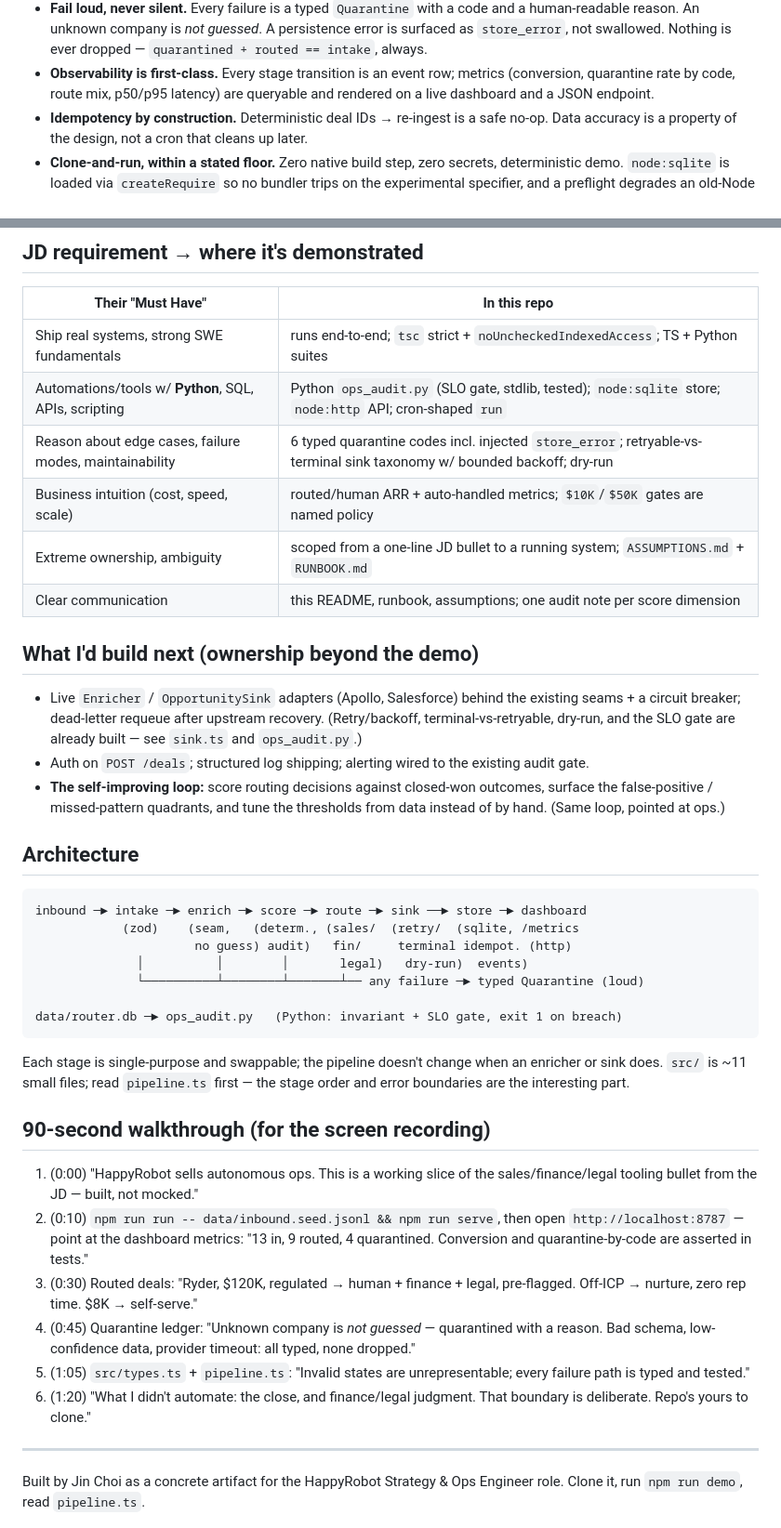
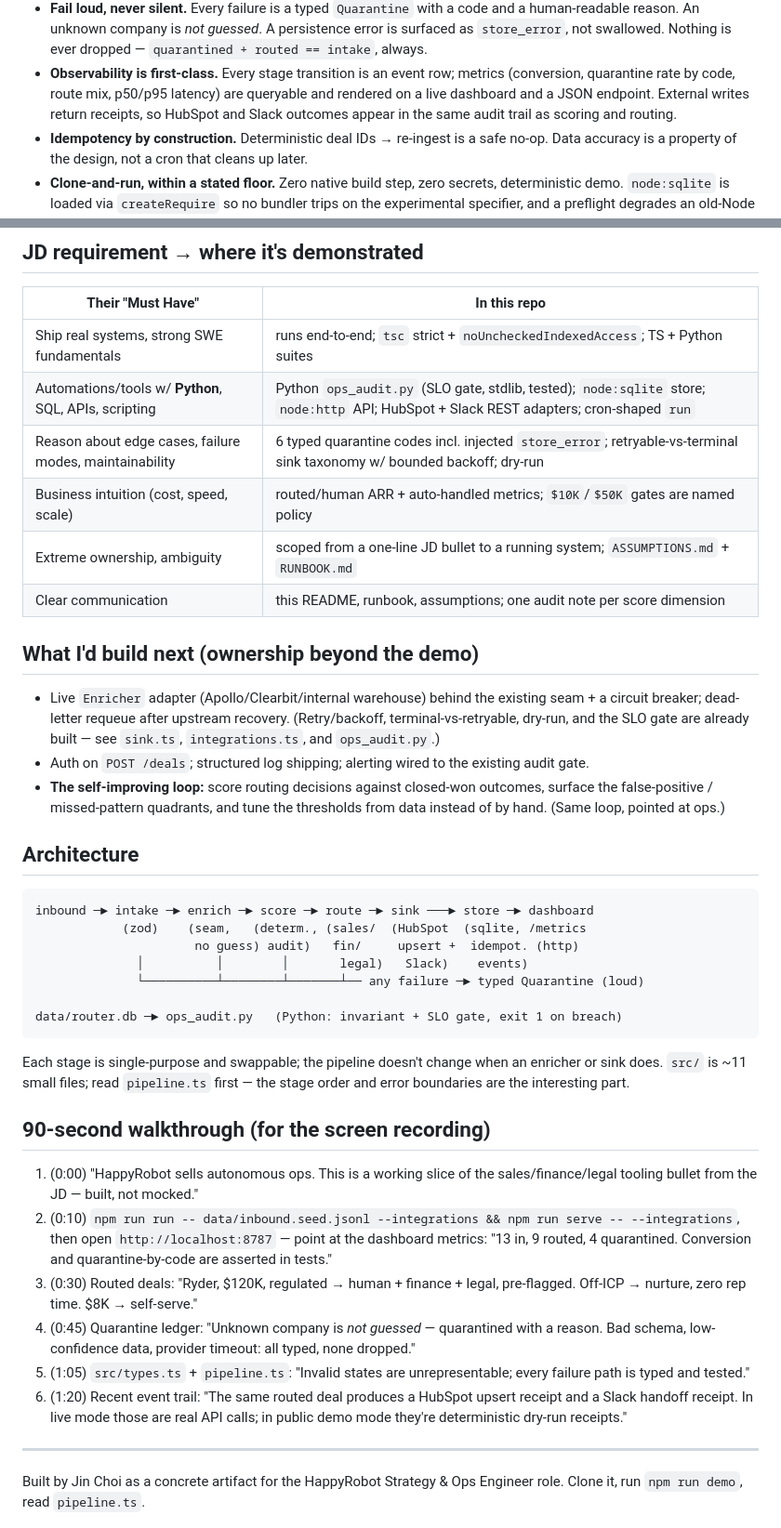
Before and after one commit to gorajing/gtm-ops-router, a Markdown page: README.md, 2 parts joined by grey strips. Shown at 93% size. Drawn GitHub-style.

````diff
--- a/README.md
+++ b/README.md
@@ -97,7 +120,9 @@ Built to a production bar.
   ever dropped — `quarantined + routed == intake`, always.
 - **Observability is first-class.** Every stage transition is an event row;
   metrics (conversion, quarantine rate by code, route mix, p50/p95 latency)
-  are queryable and rendered on a live dashboard and a JSON endpoint.
+  are queryable and rendered on a live dashboard and a JSON endpoint. External
+  writes return receipts, so HubSpot and Slack outcomes appear in the same
+  audit trail as scoring and routing.
 - **Idempotency by construction.** Deterministic deal IDs → re-ingest is a
   safe no-op. Data accuracy is a property of the design, not a cron that
   cleans up later.
@@ -128,7 +153,7 @@ That boundary is a deliberate design output, not a missing feature.
 | Their "Must Have" | In this repo |
 |---|---|
 | Ship real systems, strong SWE fundamentals | runs end-to-end; `tsc` strict + `noUncheckedIndexedAccess`; TS + Python suites |
-| Automations/tools w/ **Python**, SQL, APIs, scripting | Python `ops_audit.py` (SLO gate, stdlib, tested); `node:sqlite` store; `node:http` API; cron-shaped `run` |
+| Automations/tools w/ **Python**, SQL, APIs, scripting | Python `ops_audit.py` (SLO gate, stdlib, tested); `node:sqlite` store; `node:http` API; HubSpot + Slack REST adapters; cron-shaped `run` |
 | Reason about edge cases, failure modes, maintainability | 6 typed quarantine codes incl. injected `store_error`; retryable-vs-terminal sink taxonomy w/ bounded backoff; dry-run |
 | Business intuition (cost, speed, scale) | routed/human ARR + auto-handled metrics; `$10K`/`$50K` gates are named policy |
 | Extreme ownership, ambiguity | scoped from a one-line JD bullet to a running system; `ASSUMPTIONS.md` + `RUNBOOK.md` |
@@ -136,10 +161,10 @@ That boundary is a deliberate design output, not a missing feature.
 
 ## What I'd build next (ownership beyond the demo)
 
-- Live `Enricher` / `OpportunitySink` adapters (Apollo, Salesforce) behind
-  the existing seams + a circuit breaker; dead-letter requeue after upstream
+- Live `Enricher` adapter (Apollo/Clearbit/internal warehouse) behind the
+  existing seam + a circuit breaker; dead-letter requeue after upstream
   recovery. (Retry/backoff, terminal-vs-retryable, dry-run, and the SLO gate
-  are already built — see `sink.ts` and `ops_audit.py`.)
+  are already built — see `sink.ts`, `integrations.ts`, and `ops_audit.py`.)
 - Auth on `POST /deals`; structured log shipping; alerting wired to the
   existing audit gate.
 - **The self-improving loop:** score routing decisions against closed-won
@@ -149,10 +174,10 @@ That boundary is a deliberate design output, not a missing feature.
 ## Architecture
 
 ```
-inbound ─► intake ─► enrich ─► score ─► route ─► sink ──► store ─► dashboard
-            (zod)    (seam,   (determ., (sales/  (retry/  (sqlite, /metrics
-                      no guess) audit)   fin/     terminal idempot. (http)
-              │          │        │       legal)   dry-run)  events)
+inbound ─► intake ─► enrich ─► score ─► route ─► sink ───► store ─► dashboard
+            (zod)    (seam,   (determ., (sales/  (HubSpot  (sqlite, /metrics
+                      no guess) audit)   fin/     upsert +  idempot. (http)
+              │          │        │       legal)   Slack)    events)
               └──────────┴────────┴───────┴── any failure ─► typed Quarantine (loud)
 
 data/router.db ─► ops_audit.py   (Python: invariant + SLO gate, exit 1 on breach)
@@ -166,9 +191,10 @@ an enricher or sink does. `src/` is ~11 small files; read `pipeline.ts` first
 
 1. (0:00) "HappyRobot sells autonomous ops. This is a working slice of the
    sales/finance/legal tooling bullet from the JD — built, not mocked."
-2. (0:10) `npm run run -- data/inbound.seed.jsonl && npm run serve`, then open
-   `http://localhost:8787` — point at the dashboard metrics: "13 in, 9 routed,
-   4 quarantined. Conversion and quarantine-by-code are asserted in tests."
+2. (0:10) `npm run run -- data/inbound.seed.jsonl --integrations && npm run serve -- --integrations`,
+   then open `http://localhost:8787` — point at the dashboard metrics: "13 in,
+   9 routed, 4 quarantined. Conversion and quarantine-by-code are asserted in
+   tests."
 3. (0:30) Routed deals: "Ryder, $120K, regulated → human + finance + legal,
    pre-flagged. Off-ICP → nurture, zero rep time. $8K → self-serve."
 4. (0:45) Quarantine ledger: "Unknown company is *not guessed* — quarantined
@@ -176,8 +202,9 @@ an enricher or sink does. `src/` is ~11 small files; read `pipeline.ts` first
    typed, none dropped."
 5. (1:05) `src/types.ts` + `pipeline.ts`: "Invalid states are
    unrepresentable; every failure path is typed and tested."
-6. (1:20) "What I didn't automate: the close, and finance/legal judgment.
-   That boundary is deliberate. Repo's yours to clone."
+6. (1:20) Recent event trail: "The same routed deal produces a HubSpot upsert
+   receipt and a Slack handoff receipt. In live mode those are real API calls;
+   in public demo mode they're deterministic dry-run receipts."
 
 ---
 
````
Also changed, not shown: other parts of README.md (+26 -3 lines), ASSUMPTIONS.md (+9 -8 lines), RUNBOOK.md (+11 -5 lines), docs/dashboard.png, 9 other files.
